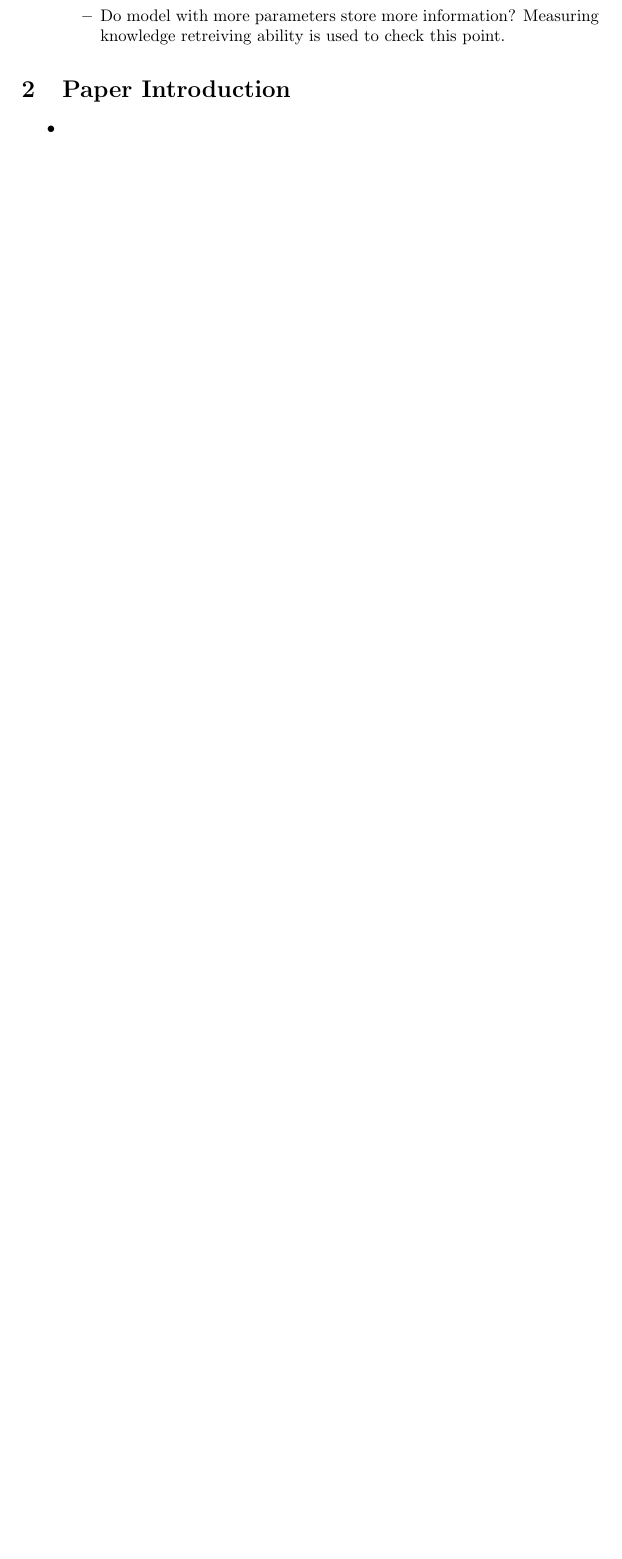
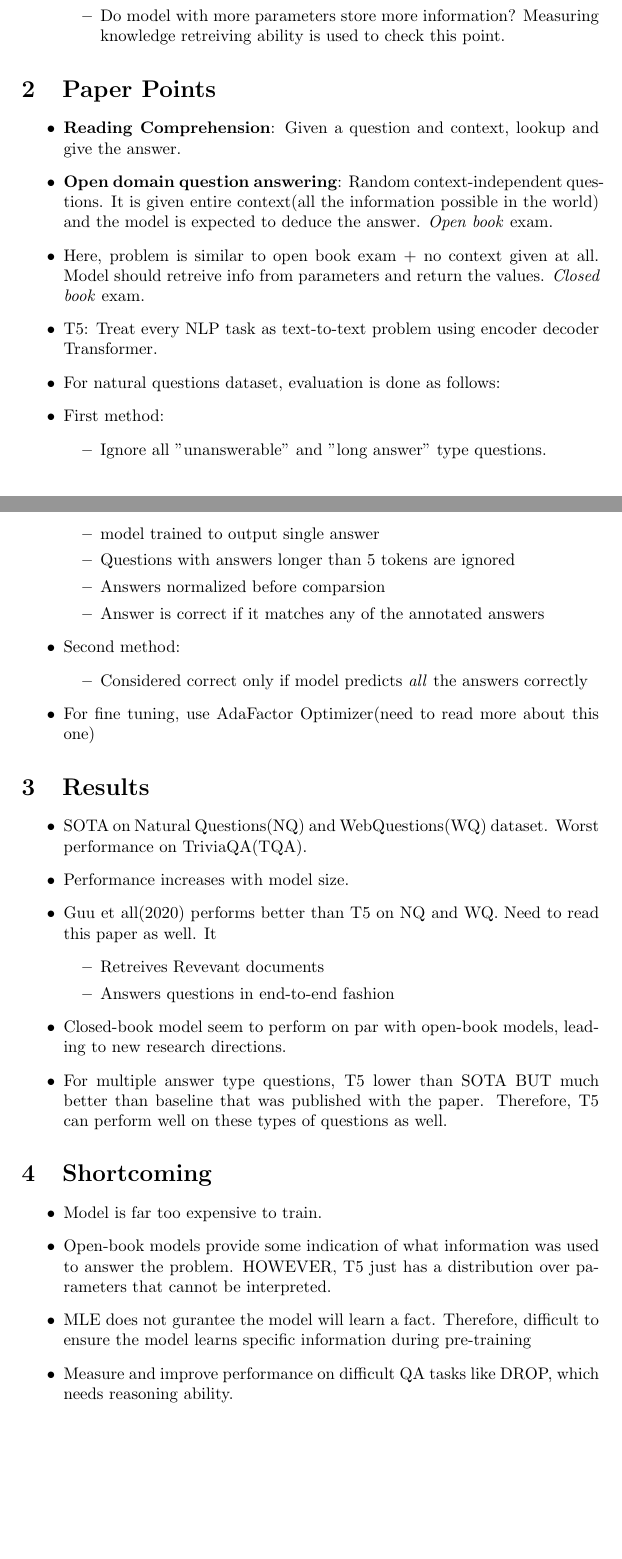
Before and after one commit to goodhamgupta/paper_reviews, a LaTeX document (knowledge_in_parameters_lm/notes.tex): part of the page before the commit and two parts of pages 1 and 2 of 2 after it, the two joined at a grey line, cut so that both start at the same text, the shorter picture padded with empty space. Compiled offline with pdfLaTeX.

Commit message:
Add summary for knowledge in parameters lm paper

```diff
--- a/knowledge_in_parameters_lm/notes.tex
+++ b/knowledge_in_parameters_lm/notes.tex
@@ -16,10 +17,45 @@
+            \item How well does the model create a knowledge base such that it can answer questions just based on this base and no other information.
+            \item Do model with more parameters store more information? Measuring knowledge retreiving ability is used to check this point.
+        \end{itemize}
+\end{itemize}
+\section{Paper Points}
+\begin{itemize}
+    \item \textbf{Reading Comprehension}: Given a question and context, lookup and give the answer.
+    \item \textbf{Open domain question answering}: Random context-independent questions. It is given entire context(all the information possible in the world) and the model is expected to deduce the answer. \textit{Open book} exam.
+    \item Here, problem is similar to open book exam + no context given at all. Model should retreive info from parameters and return the values. \textit{Closed book} exam.
+    \item T5: Treat every NLP task as text-to-text problem using encoder decoder Transformer.
+    \item For natural questions dataset, evaluation is done as follows:
+    \item First method:
+        \begin{itemize}
+            \item Ignore all "unanswerable" and "long answer" type questions.
+            \item model trained to output single answer
+            \item Questions with answers longer than 5 tokens are ignored
+            \item Answers normalized before comparsion
+            \item Answer is correct if it matches any of the annotated answers
+        \end{itemize}
+    \item Second method:
+        \begin{itemize}
+            \item Considered correct only if model predicts \textit{all} the answers correctly
+        \end{itemize}
+    \item For fine tuning, use AdaFactor Optimizer(need to read more about this one)
+\end{itemize}
+\section{Results}
+\begin{itemize}
+    \item SOTA on Natural Questions(NQ) and WebQuestions(WQ) dataset. Worst performance on TriviaQA(TQA).
+    \item Performance increases with model size.
+    \item Guu et all(2020) performs better than T5 on NQ and WQ. Need to read this paper as well. It
     \begin{itemize}
-        \item How well does the model create a knowledge base such that it can answer questions just based on this base and no other information.
-        \item Do model with more parameters store more information? Measuring knowledge retreiving ability is used to check this point.
+        \item Retreives Revevant documents
+        \item Answers questions in end-to-end fashion
     \end{itemize}
+    \item Closed-book model seem to perform on par with open-book models, leading to new research directions.
+    \item For multiple answer type questions, T5 lower than SOTA BUT much better than baseline that was published with the paper. Therefore, T5 can perform well on these types of questions as well.
 \end{itemize}
-\section{Paper Introduction}
+\section{Shortcoming}
 \begin{itemize}
-    \item
+    \item Model is far too expensive to train.
+    \item Open-book models provide some indication of what information was used to answer the problem. HOWEVER, T5 just has a distribution over parameters that cannot be interpreted.
+    \item MLE does not gurantee the model will learn a fact. Therefore, difficult to ensure the model learns specific information during pre-training
+    \item Measure and improve performance on difficult QA tasks like DROP, which needs reasoning ability.
 \end{itemize}
 \end{document}
```
Also changed, not shown: knowledge_in_parameters_lm/notes.pdf, knowledge_in_parameters_lm/notes.tex (3 more changed lines).
